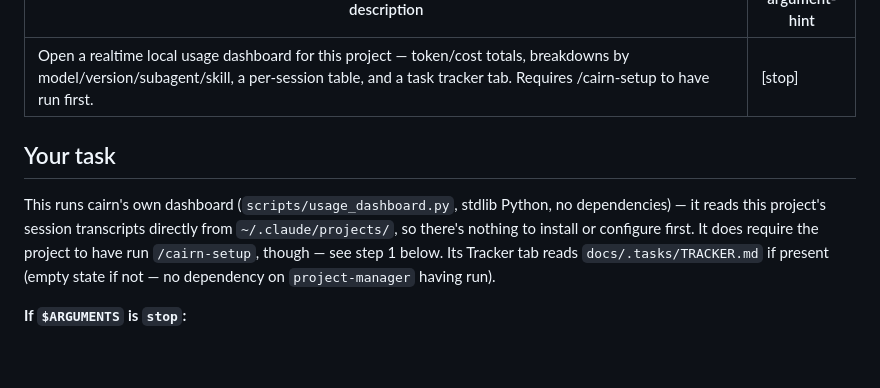
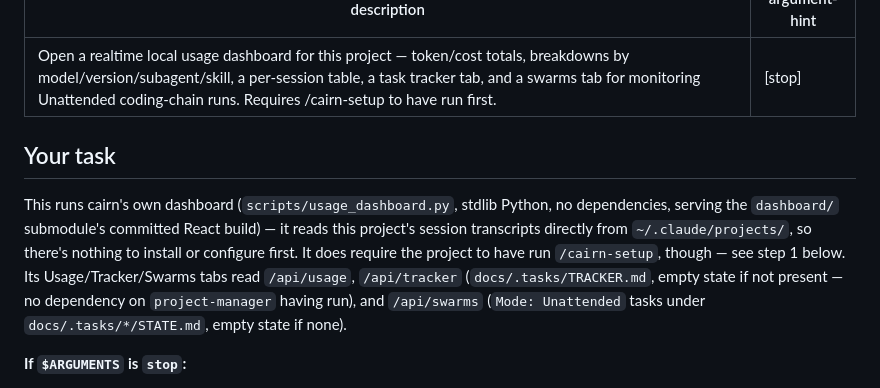
Before and after one commit to jisundr/cairn, a Markdown page: commands/cairn-dashboard.md, the part around the change. Drawn GitHub-style; blank space fills up the shorter version.

Commit message:
docs: update CLAUDE.md and cairn-dashboard command for React SPA + swarms tab

```diff
--- a/commands/cairn-dashboard.md
+++ b/commands/cairn-dashboard.md
@@ -1,11 +1,11 @@
 ---
-description: "Open a realtime local usage dashboard for this project — token/cost totals, breakdowns by model/version/subagent/skill, a per-session table, and a task tracker tab. Requires /cairn-setup to have run first."
+description: "Open a realtime local usage dashboard for this project — token/cost totals, breakdowns by model/version/subagent/skill, a per-session table, a task tracker tab, and a swarms tab for monitoring Unattended coding-chain runs. Requires /cairn-setup to have run first."
 argument-hint: "[stop]"
 ---
 
 ## Your task
 
-This runs cairn's own dashboard (`scripts/usage_dashboard.py`, stdlib Python, no dependencies) — it reads this project's session transcripts directly from `~/.claude/projects/`, so there's nothing to install or configure first. It does require the project to have run `/cairn-setup`, though — see step 1 below. Its Tracker tab reads `docs/.tasks/TRACKER.md` if present (empty state if not — no dependency on `project-manager` having run).
+This runs cairn's own dashboard (`scripts/usage_dashboard.py`, stdlib Python, no dependencies, serving the `dashboard/` submodule's committed React build) — it reads this project's session transcripts directly from `~/.claude/projects/`, so there's nothing to install or configure first. It does require the project to have run `/cairn-setup`, though — see step 1 below. Its Usage/Tracker/Swarms tabs read `/api/usage`, `/api/tracker` (`docs/.tasks/TRACKER.md`, empty state if not present — no dependency on `project-manager` having run), and `/api/swarms` (`Mode: Unattended` tasks under `docs/.tasks/*/STATE.md`, empty state if none).
 
 **If `$ARGUMENTS` is `stop`:**
 
```
Also changed, not shown: CLAUDE.md (+1 -1 lines).
